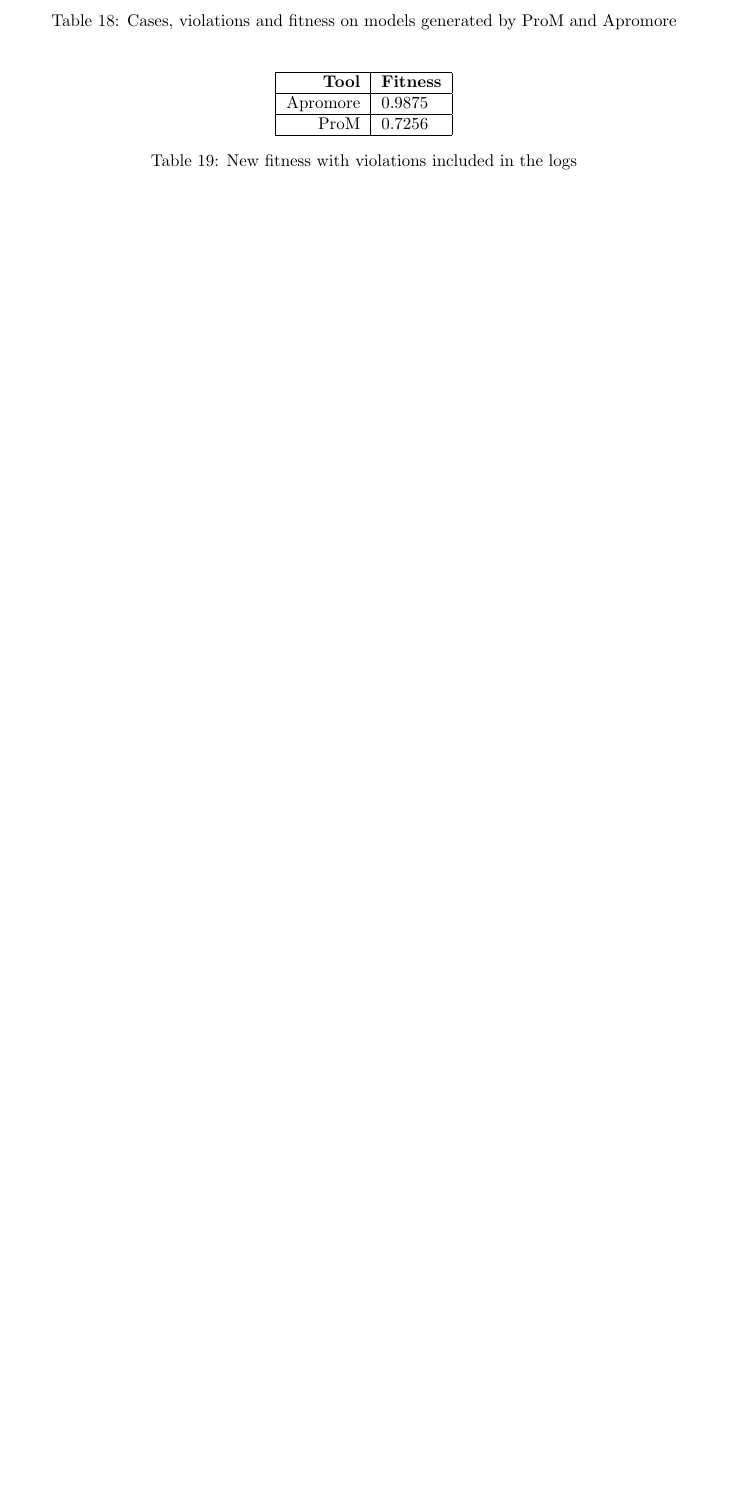
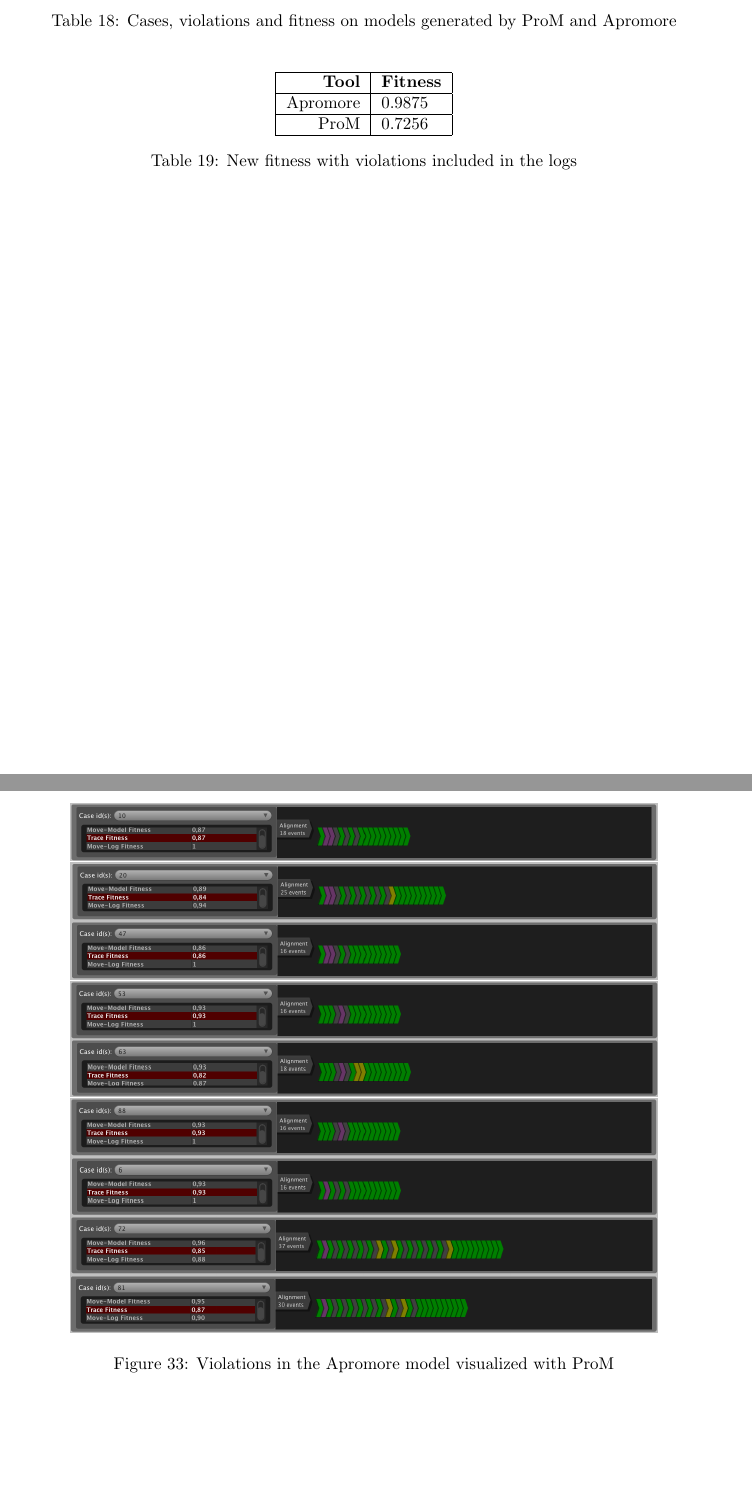
Before and after one commit to Etto48/PMIProject, a LaTeX document (docs/main.tex, which reads docs/chapters/process_mining.tex): part of page 28 of 28 before the commit and two parts of pages 28 and 29 of 30 after it, the two joined at a grey line, cut so that both start at the same text, the shorter picture padded with empty space. Compiled offline with pdfLaTeX.

Commit message:
Added violation screenshots

```diff
--- a/docs/chapters/process_mining.tex
+++ b/docs/chapters/process_mining.tex
@@ -167,3 +167,18 @@ ProM & 0.7256 \\
 \caption{New fitness with violations included in the logs}
 \label{tab:violations_fitness}
 \end{table}
+
+\begin{figure}[H]
+\centering
+\includegraphics[width=0.8\textwidth]{figures/violation_case/10-apromore.png}
+\includegraphics[width=0.8\textwidth]{figures/violation_case/20-apromore.png}
+\includegraphics[width=0.8\textwidth]{figures/violation_case/47-apromore.png}
+
+\includegraphics[width=0.8\textwidth]{figures/violation_case/53-apromore.png}
+\includegraphics[width=0.8\textwidth]{figures/violation_case/63-apromore.png}
+\includegraphics[width=0.8\textwidth]{figures/violation_case/88-apromore.png}
+
+\includegraphics[width=0.8\textwidth]{figures/violation_case/6-apromore.png}
+\includegraphics[width=0.8\textwidth]{figures/violation_case/72-apromore.png}
+\includegraphics[width=0.8\textwidth]{figures/violation_case/81-apromore.png}
+\caption{Violations in the Apromore model visualized with ProM}
```
Also changed, not shown: docs/.aux/main.pdf, docs/chapters/process_mining.tex (19 more changed lines).
